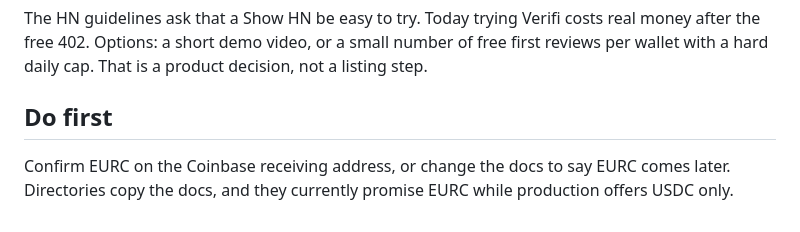
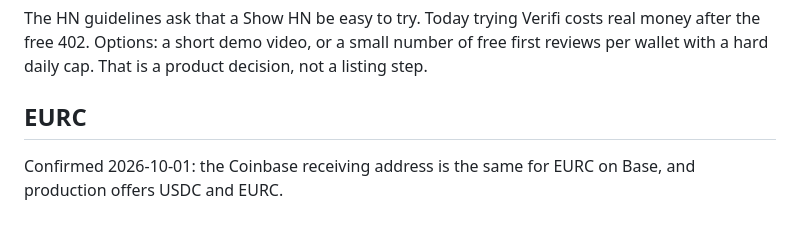
Before and after one commit to jyharju-code/verifi, a Markdown page: docs/marketing/listings.md, the part around the change. GitHub-like rendering.

```diff
--- a/docs/marketing/listings.md
+++ b/docs/marketing/listings.md
@@ -83,8 +83,7 @@ real money after the free 402. Options: a short demo video, or a small number
 of free first reviews per wallet with a hard daily cap. That is a product
 decision, not a listing step.
 
-## Do first
+## EURC
 
-Confirm EURC on the Coinbase receiving address, or change the docs to say EURC
-comes later. Directories copy the docs, and they currently promise EURC while
-production offers USDC only.
+Confirmed 2026-10-01: the Coinbase receiving address is the same for EURC on
+Base, and production offers USDC and EURC.
```
Also changed, not shown: docs/marketing/launch-kit.md (+3 -4 lines).
